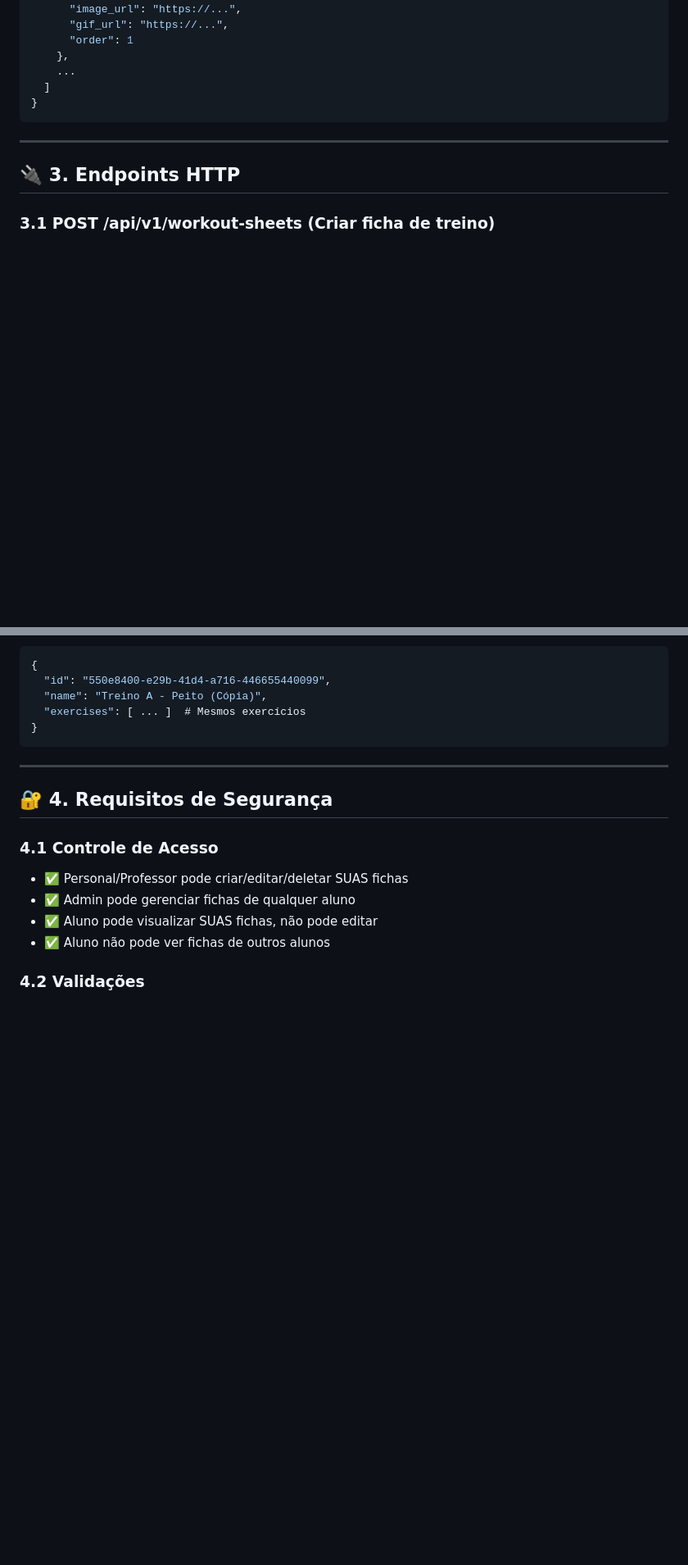
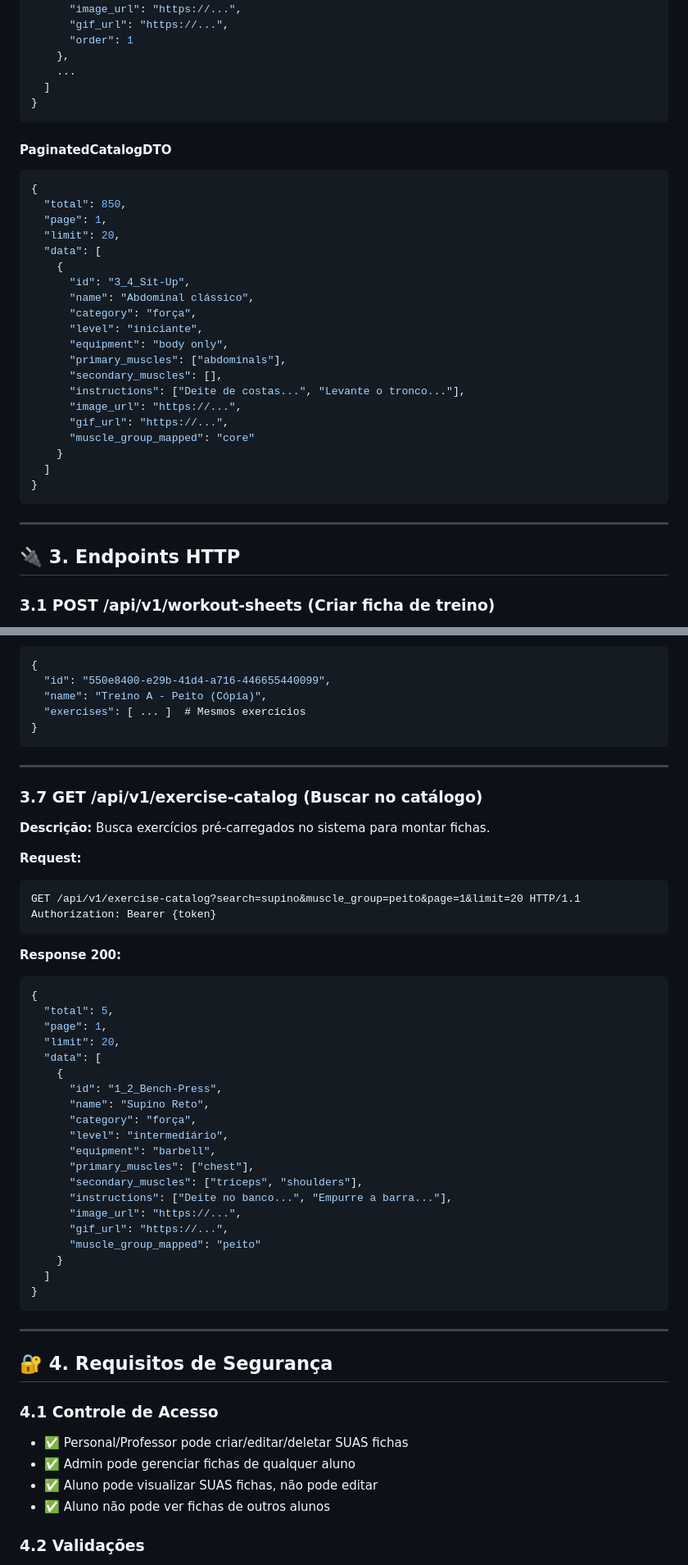
Before and after one commit to Davidsolli/desafio-final, a Markdown page: docs/PRD_FICHA_TREINO.md, 2 parts joined by grey strips. Shown at 82% size. Drawn GitHub-style; blank space fills up the shorter version.

Commit message:
docs: add PRD for workout sheet management system

````diff
--- a/docs/PRD_FICHA_TREINO.md
+++ b/docs/PRD_FICHA_TREINO.md
@@ -188,6 +207,30 @@ class ChecklistItem(Base):
       "order": 1
     },
     ...
+  ]
+}
+```
+
+#### PaginatedCatalogDTO
+```json
+{
+  "total": 850,
+  "page": 1,
+  "limit": 20,
+  "data": [
+    {
+      "id": "3_4_Sit-Up",
+      "name": "Abdominal clássico",
+      "category": "força",
+      "level": "iniciante",
+      "equipment": "body only",
+      "primary_muscles": ["abdominals"],
+      "secondary_muscles": [],
+      "instructions": ["Deite de costas...", "Levante o tronco..."],
+      "image_url": "https://...",
+      "gif_url": "https://...",
+      "muscle_group_mapped": "core"
+    }
   ]
 }
 ```
@@ -407,6 +450,42 @@ Authorization: Bearer {token}
   "id": "550e8400-e29b-41d4-a716-446655440099",
   "name": "Treino A - Peito (Cópia)",
   "exercises": [ ... ]  # Mesmos exercícios
+}
+```
+
+---
+
+### 3.7 GET /api/v1/exercise-catalog (Buscar no catálogo)
+
+**Descrição:** Busca exercícios pré-carregados no sistema para montar fichas.
+
+**Request:**
+```http
+GET /api/v1/exercise-catalog?search=supino&muscle_group=peito&page=1&limit=20 HTTP/1.1
+Authorization: Bearer {token}
+```
+
+**Response 200:**
+```json
+{
+  "total": 5,
+  "page": 1,
+  "limit": 20,
+  "data": [
+    {
+      "id": "1_2_Bench-Press",
+      "name": "Supino Reto",
+      "category": "força",
+      "level": "intermediário",
+      "equipment": "barbell",
+      "primary_muscles": ["chest"],
+      "secondary_muscles": ["triceps", "shoulders"],
+      "instructions": ["Deite no banco...", "Empurre a barra..."],
+      "image_url": "https://...",
+      "gif_url": "https://...",
+      "muscle_group_mapped": "peito"
+    }
+  ]
 }
 ```
 
````
Also changed, not shown: other parts of docs/PRD_FICHA_TREINO.md (+20 -1 lines).
